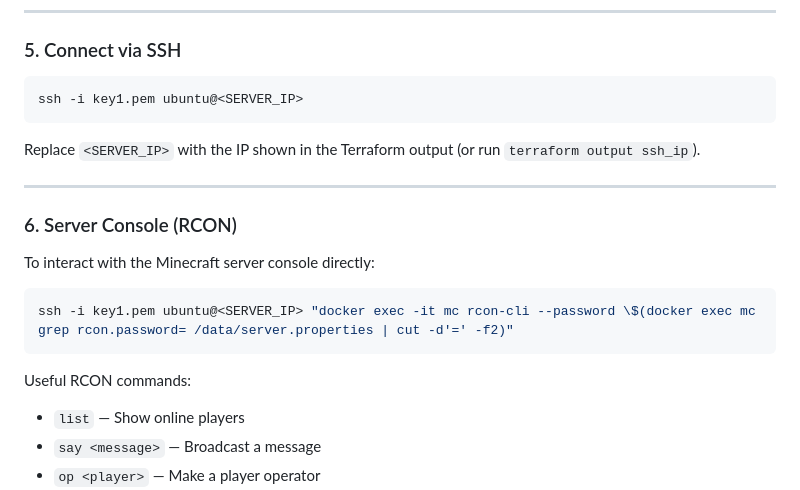
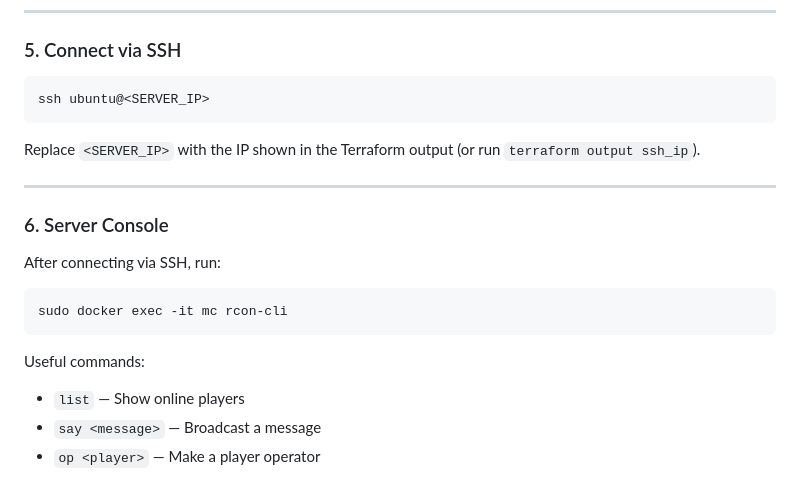
Before and after one commit to UMIS23/minecraft-host, a Markdown page: readme.md, the part around the change. Drawn GitHub-style.

Commit message:
docs: simplify SSH and console instructions

````diff
--- a/readme.md
+++ b/readme.md
@@ -49,22 +49,22 @@ After deployment, note the server IP from the output.
 ### 5. Connect via SSH
 
 ```bash
-ssh -i key1.pem ubuntu@<SERVER_IP>
+ssh ubuntu@<SERVER_IP>
 ```
 
 Replace `<SERVER_IP>` with the IP shown in the Terraform output (or run `terraform output ssh_ip`).
 
 ---
 
-### 6. Server Console (RCON)
+### 6. Server Console
 
-To interact with the Minecraft server console directly:
+After connecting via SSH, run:
 
 ```bash
-ssh -i key1.pem ubuntu@<SERVER_IP> "docker exec -it mc rcon-cli --password \$(docker exec mc grep rcon.password= /data/server.properties | cut -d'=' -f2)"
+sudo docker exec -it mc rcon-cli
 ```
 
-Useful RCON commands:
+Useful commands:
 - `list` — Show online players
 - `say <message>` — Broadcast a message
 - `op <player>` — Make a player operator
````
